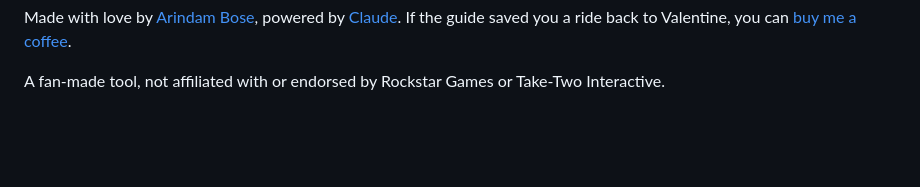
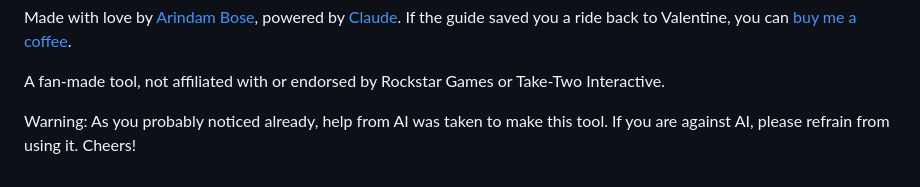
Before and after one commit to arindam-bose/rdr2-crafting-guide, a Markdown page: README.md, the part around the change. Drawn GitHub-style; blank space fills up the shorter version.

Commit message:
Readme minor update

```diff
--- a/README.md
+++ b/README.md
@@ -110,3 +110,5 @@ you can [buy me a coffee](https://buymeacoffee.com/arindambose).
 
 A fan-made tool, not affiliated with or endorsed by Rockstar Games or
 Take-Two Interactive.
+
+Warning: As you probably noticed already, help from AI was taken to make this tool. If you are against AI, please refrain from using it. Cheers!
```
